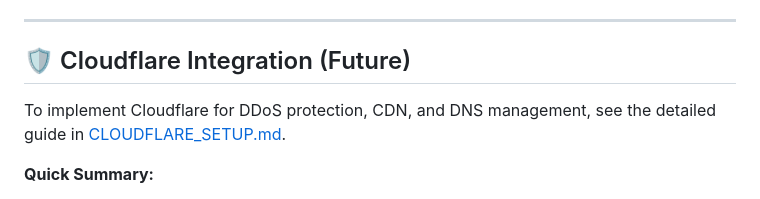
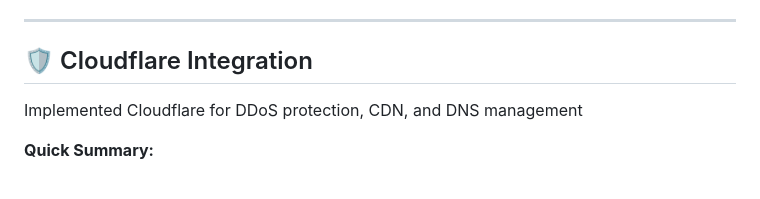
Before and after one commit to hawikk/stock-analysis-tool, a Markdown page: README.md, the part around the change. Rendered like a GitHub page.

Commit message:
New version, lots of fixes

```diff
--- a/README.md
+++ b/README.md
@@ -160,9 +160,9 @@ jobs:
 
 ---
 
-## 🛡️ Cloudflare Integration (Future)
+## 🛡️ Cloudflare Integration
 
-To implement Cloudflare for DDoS protection, CDN, and DNS management, see the detailed guide in [CLOUDFLARE_SETUP.md](CLOUDFLARE_SETUP.md).
+Implemented Cloudflare for DDoS protection, CDN, and DNS management
 
 **Quick Summary:**
 1.  **Add Site**: Sign up for Cloudflare and add your domain.
```
